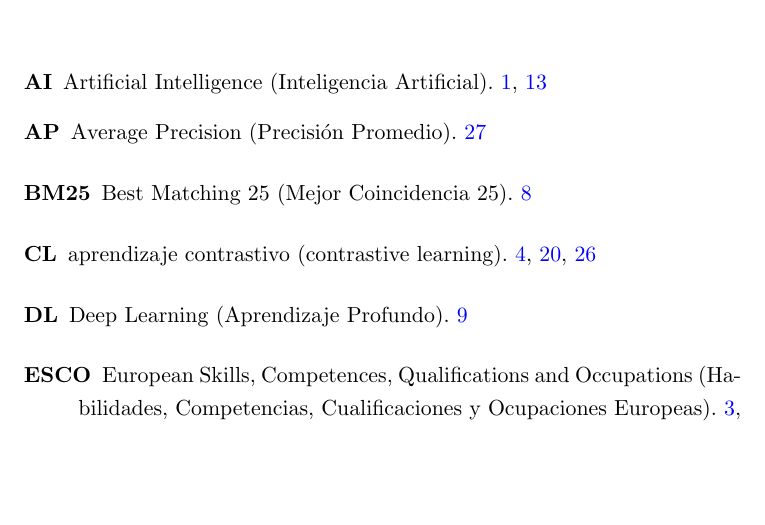
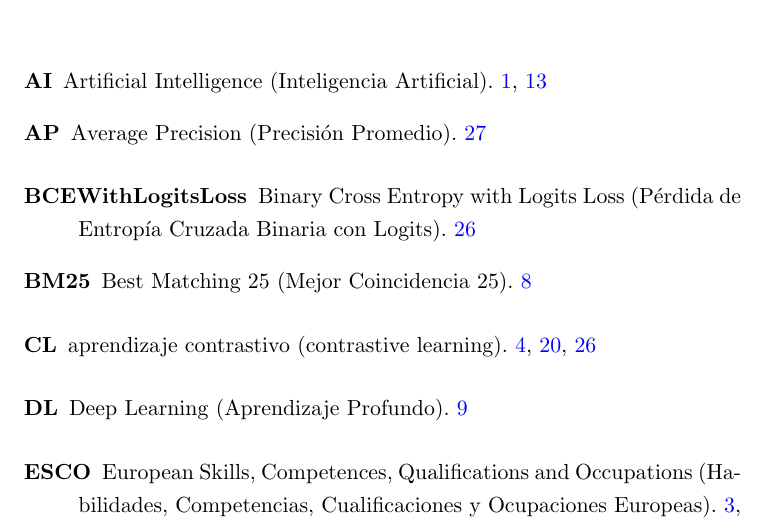
Before and after one commit to davidgc14/TalentCLEF-TaskA, a LaTeX book (latex/TFM.tex, which reads latex/config/glossary.tex): part of page 61 of 66, cut so that both start at the same text, the shorter picture padded with empty space. Compiled offline with pdfLaTeX.

Commit message:
doc: New glossary entry

```diff
--- a/latex/config/glossary.tex
+++ b/latex/config/glossary.tex
@@ -230,3 +229,11 @@
     long={Suma Ponderada},
     short={WSum}
 }
+
+\newglossaryentry{BCEWithLogitsLoss}{
+    name={BCEWithLogitsLoss},
+    description={Binary Cross Entropy with Logits Loss (Pérdida de Entropía Cruzada Binaria con Logits)},
+    first={Pérdida de Entropía Cruzada Binaria con Logits (\glsentrytext{BCEWithLogitsLoss})},
+    long={Pérdida de Entropía Cruzada Binaria con Logits},
+    short={BCEWithLogitsLoss}
+}
```
Also changed, not shown: latex/config/glossary.tex (1 more changed lines).
